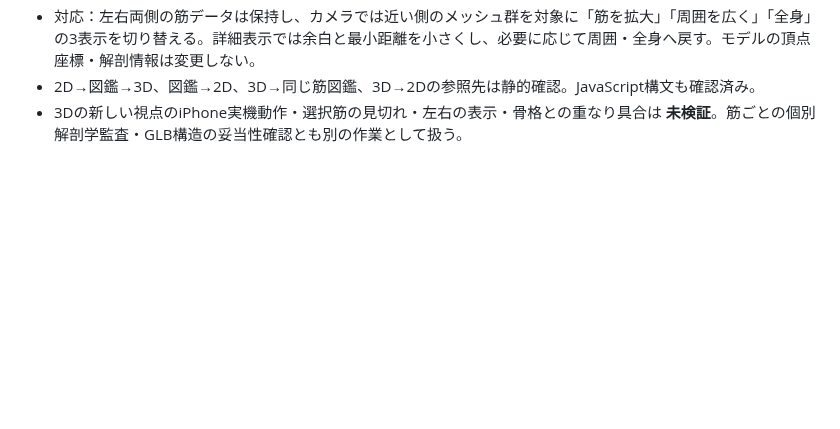
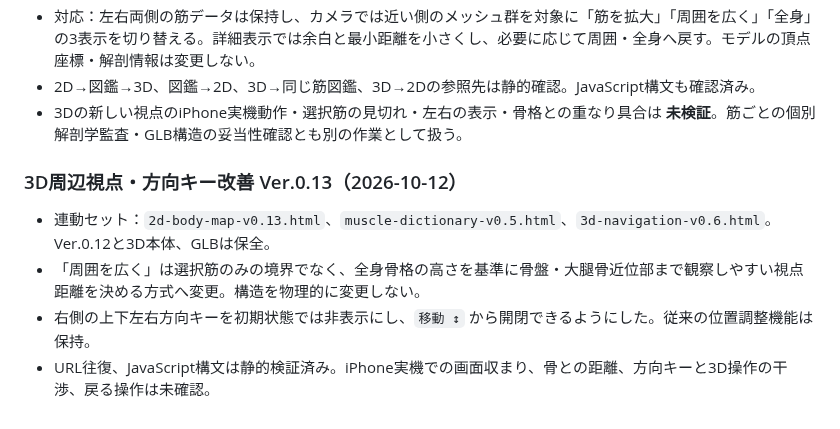
Before and after one commit to s922h86hh8-tech/body-map-prototype, a Markdown page: docs/ANATOMY_MASTER.md, the part around the change. Drawn GitHub-style; blank space fills up the shorter version.

Commit message:
Document surrounding hip camera and collapsible mobile movement controls

```diff
--- a/docs/ANATOMY_MASTER.md
+++ b/docs/ANATOMY_MASTER.md
@@ -376,3 +376,10 @@ iPhone実機で「左｜咬筋」「右｜咬筋」が複数表示される問
 - 対応：左右両側の筋データは保持し、カメラでは近い側のメッシュ群を対象に「筋を拡大」「周囲を広く」「全身」の3表示を切り替える。詳細表示では余白と最小距離を小さくし、必要に応じて周囲・全身へ戻す。モデルの頂点座標・解剖情報は変更しない。
 - 2D→図鑑→3D、図鑑→2D、3D→同じ筋図鑑、3D→2Dの参照先は静的確認。JavaScript構文も確認済み。
 - 3Dの新しい視点のiPhone実機動作・選択筋の見切れ・左右の表示・骨格との重なり具合は **未検証**。筋ごとの個別解剖学監査・GLB構造の妥当性確認とも別の作業として扱う。
+
+### 3D周辺視点・方向キー改善 Ver.0.13（2026-10-12）
+
+- 連動セット：`2d-body-map-v0.13.html`、`muscle-dictionary-v0.5.html`、`3d-navigation-v0.6.html`。Ver.0.12と3D本体、GLBは保全。
+- 「周囲を広く」は選択筋のみの境界でなく、全身骨格の高さを基準に骨盤・大腿骨近位部まで観察しやすい視点距離を決める方式へ変更。構造を物理的に変更しない。
+- 右側の上下左右方向キーを初期状態では非表示にし、`移動 ↕` から開閉できるようにした。従来の位置調整機能は保持。
+- URL往復、JavaScript構文は静的検証済み。iPhone実機での画面収まり、骨との距離、方向キーと3D操作の干渉、戻る操作は未確認。
```
